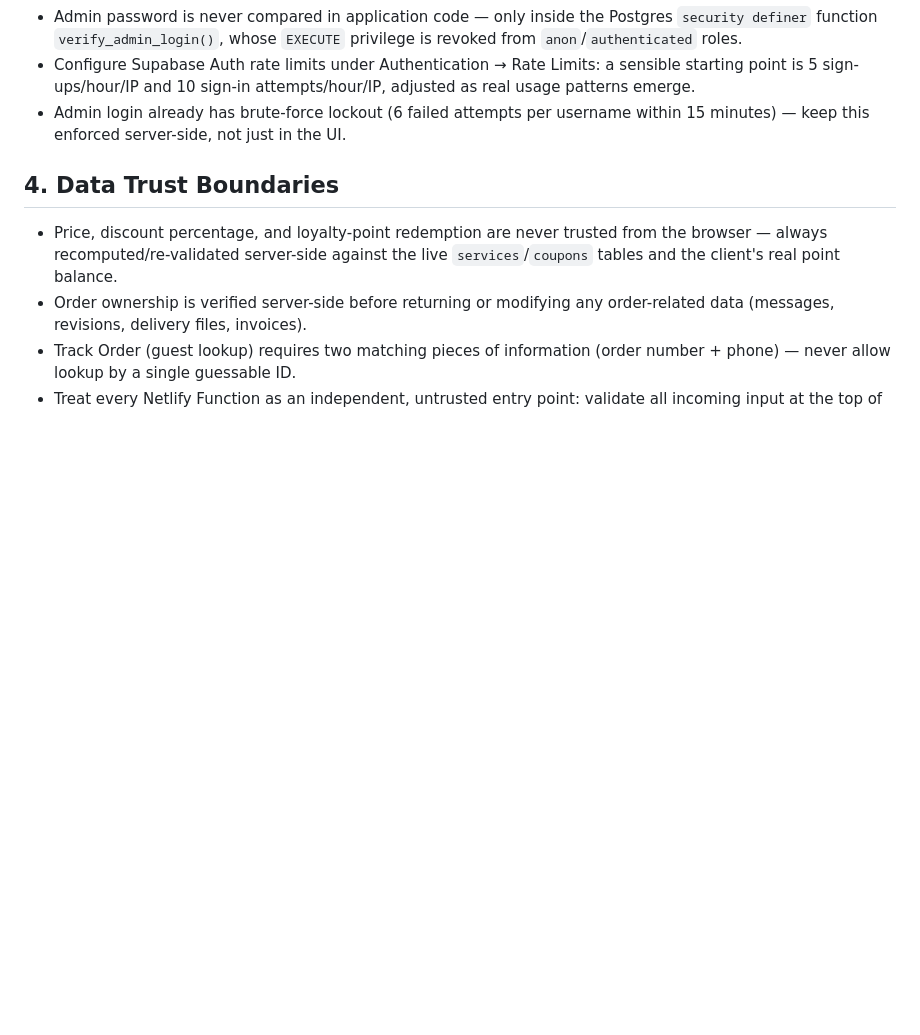
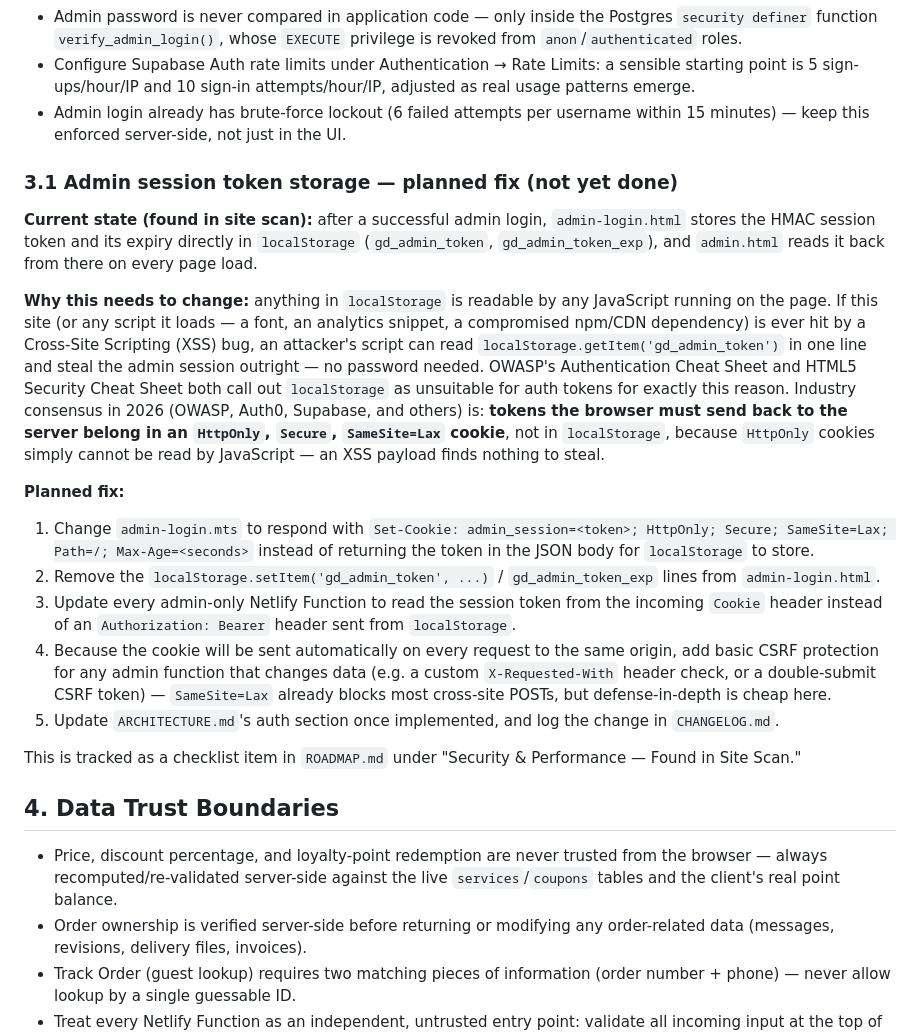
Before and after one commit to Gauravji120/Gaurav-Design-website-, a Markdown page: Safety and security.md, the part around one of its changes. Drawn GitHub-style; blank space fills up the shorter version.

```diff
--- a/Safety and security.md
+++ b/Safety and security.md
@@ -32,6 +32,21 @@
 - Configure Supabase Auth rate limits under Authentication → Rate Limits: a sensible starting point is 5 sign-ups/hour/IP and 10 sign-in attempts/hour/IP, adjusted as real usage patterns emerge.
 - Admin login already has brute-force lockout (6 failed attempts per username within 15 minutes) — keep this enforced server-side, not just in the UI.
 
+### 3.1 Admin session token storage — planned fix (not yet done)
+
+**Current state (found in site scan):** after a successful admin login, `admin-login.html` stores the HMAC session token and its expiry directly in `localStorage` (`gd_admin_token`, `gd_admin_token_exp`), and `admin.html` reads it back from there on every page load.
+
+**Why this needs to change:** anything in `localStorage` is readable by any JavaScript running on the page. If this site (or any script it loads — a font, an analytics snippet, a compromised npm/CDN dependency) is ever hit by a Cross-Site Scripting (XSS) bug, an attacker's script can read `localStorage.getItem('gd_admin_token')` in one line and steal the admin session outright — no password needed. OWASP's Authentication Cheat Sheet and HTML5 Security Cheat Sheet both call out `localStorage` as unsuitable for auth tokens for exactly this reason. Industry consensus in 2026 (OWASP, Auth0, Supabase, and others) is: **tokens the browser must send back to the server belong in an `HttpOnly`, `Secure`, `SameSite=Lax` cookie**, not in `localStorage`, because `HttpOnly` cookies simply cannot be read by JavaScript — an XSS payload finds nothing to steal.
+
+**Planned fix:**
+1. Change `admin-login.mts` to respond with `Set-Cookie: admin_session=<token>; HttpOnly; Secure; SameSite=Lax; Path=/; Max-Age=<seconds>` instead of returning the token in the JSON body for `localStorage` to store.
+2. Remove the `localStorage.setItem('gd_admin_token', ...)` / `gd_admin_token_exp` lines from `admin-login.html`.
+3. Update every admin-only Netlify Function to read the session token from the incoming `Cookie` header instead of an `Authorization: Bearer` header sent from `localStorage`.
+4. Because the cookie will be sent automatically on every request to the same origin, add basic CSRF protection for any admin function that changes data (e.g. a custom `X-Requested-With` header check, or a double-submit CSRF token) — `SameSite=Lax` already blocks most cross-site POSTs, but defense-in-depth is cheap here.
+5. Update `ARCHITECTURE.md`'s auth section once implemented, and log the change in `CHANGELOG.md`.
+
+This is tracked as a checklist item in `ROADMAP.md` under "Security & Performance — Found in Site Scan."
+
 ## 4. Data Trust Boundaries
 
 - Price, discount percentage, and loyalty-point redemption are never trusted from the browser — always recomputed/re-validated server-side against the live `services`/`coupons` tables and the client's real point balance.
```
Also changed, not shown: other parts of Safety and security.md (+17 -1 lines).
